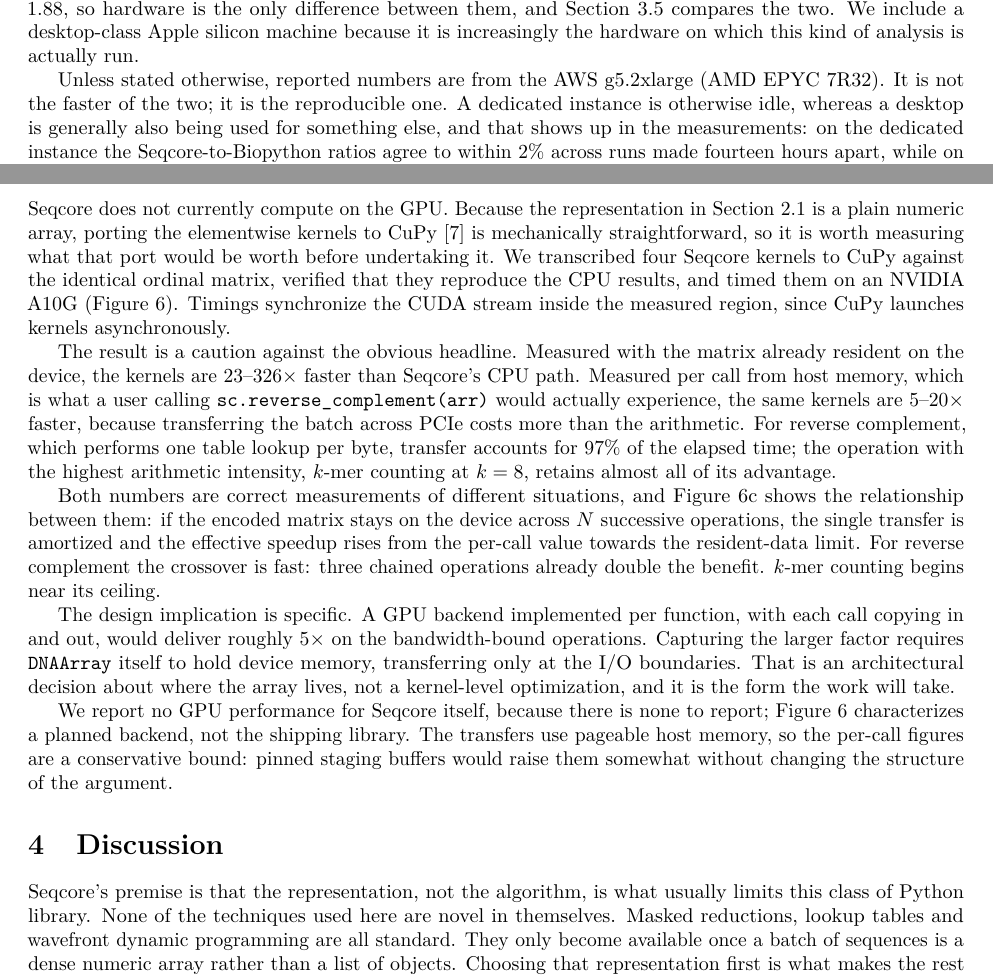
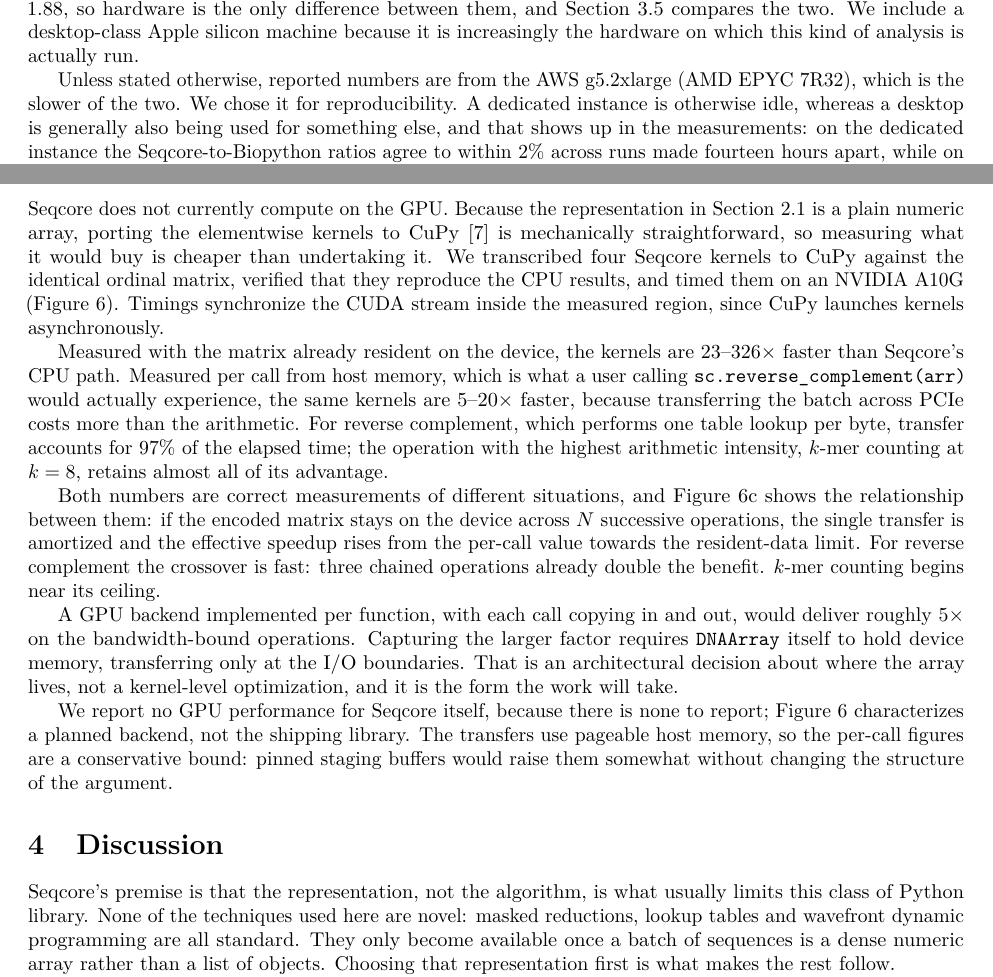
Before and after one commit to pritampanda15/Seqcore, a LaTeX paper (paper/seqcore.tex): two parts of pages 4 and 8 of 10, joined at a grey line, cut so that both start at the same text. Compiled offline with pdfLaTeX.

Commit message:
paper: second copy-editing pass
Copy edit only. All 75 macro uses, 113 numerals, 6 citations and 31
cross-references are unchanged; 4957 words to 4897.

Removed four sentences that announced a point instead of making it ("Figure 6b
makes a different point", "The design implication is specific", "The result is a
caution against the obvious headline", "Two of these results mean something
different from the others"), folding the figure reference into the claim it
supports.

Dropped two clauses defending against objections the text never raises: "we
state them plainly rather than omitting them", and "part of the contribution
rather than a caveat to it". The section headings already say as much.

Also: "It is not the faster of the two; it is the reproducible one" now states
the choice directly; three "worth asking/knowing/measuring" constructions
rewritten, one of which read "worth measuring what that port would be worth";
and "harder to use correctly, not easier" loses the trailing negation.

Fixed a row of three short fragments in the Discussion that the previous pass
introduced when it split an em-dash sentence.

Co-Authored-By: Claude Opus 5 <noreply@anthropic.com>

```diff
--- a/paper/seqcore.tex
+++ b/paper/seqcore.tex
@@ -310,8 +310,8 @@ difference between them, and Section~\ref{sec:res:platform} compares the two. We
 include a desktop-class Apple silicon machine because it is increasingly the
 hardware on which this kind of analysis is actually run.
 
-Unless stated otherwise, reported numbers are from the \PrimaryMachine. It is
-not the faster of the two; it is the reproducible one. A dedicated instance is
+Unless stated otherwise, reported numbers are from the \PrimaryMachine, which is
+the slower of the two. We chose it for reproducibility. A dedicated instance is
 otherwise idle, whereas a desktop is generally also being used for something
 else, and that shows up in the measurements: on the dedicated instance the
 Seqcore-to-Biopython ratios agree to within 2\% across runs made fourteen hours
@@ -560,15 +558,14 @@ Seqcore results in this paper are single-core CPU measurements
 
 Seqcore does not currently compute on the GPU. Because the representation in
 Section~\ref{sec:layout} is a plain numeric array, porting the elementwise
-kernels to CuPy~\cite{okuta2017cupy} is mechanically straightforward, so it is
-worth measuring what that port would be worth before undertaking it. We
+kernels to CuPy~\cite{okuta2017cupy} is mechanically straightforward, so
+measuring what it would buy is cheaper than undertaking it. We
 transcribed four Seqcore kernels to CuPy against the identical ordinal matrix,
 verified that they reproduce the CPU results, and timed them on an NVIDIA A10G
 (Figure~\ref{fig:gpu}). Timings synchronize the CUDA stream inside the measured
 region, since CuPy launches kernels asynchronously.
 
-The result is a caution against the obvious headline. Measured with the matrix
-already resident on the device, the kernels are 23--326$\times$ faster than
+Measured with the matrix already resident on the device, the kernels are 23--326$\times$ faster than
 Seqcore's CPU path. Measured per call from host memory, which is what a user
 calling \texttt{sc.reverse\_complement(arr)} would actually experience, the same
 kernels are 5--20$\times$ faster, because transferring the batch across
@@ -585,8 +582,7 @@ resident-data limit. For reverse complement the crossover is fast: three
 chained operations already double the benefit. $k$-mer counting begins near its
 ceiling.
 
-The design implication is specific. A GPU backend implemented per function, with
-each call copying in and out, would deliver roughly $5\times$ on the
+A GPU backend implemented per function, with each call copying in and out, would deliver roughly $5\times$ on the
 bandwidth-bound operations. Capturing the larger factor requires
 \texttt{DNAArray} itself to hold device memory, transferring only at the I/O
 boundaries. That is an architectural decision about where the array lives, not a
@@ -630,10 +626,10 @@ source with Figure~\ref{fig:kmers}b.}
 \section{Discussion}
 
 Seqcore's premise is that the representation, not the algorithm, is what usually
-limits this class of Python library. None of the techniques used here are novel
-in themselves. Masked reductions, lookup tables and wavefront dynamic
-programming are all standard. They only become available once a batch of
-sequences is a dense numeric array rather than a list of objects. Choosing that
+limits this class of Python library. None of the techniques used here are
+novel: masked reductions, lookup tables and wavefront dynamic programming are
+all standard. They only become available once a batch of sequences is a dense
+numeric array rather than a list of objects. Choosing that
 representation first is what makes the rest follow.
 
 The domain modules in Section~\ref{sec:res:modules} qualify that claim rather
```
Also changed, not shown: paper/seqcore.pdf, paper/seqcore.tex (32 more changed lines).
